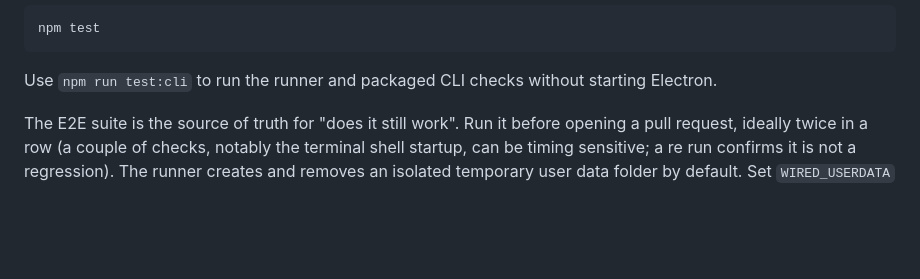
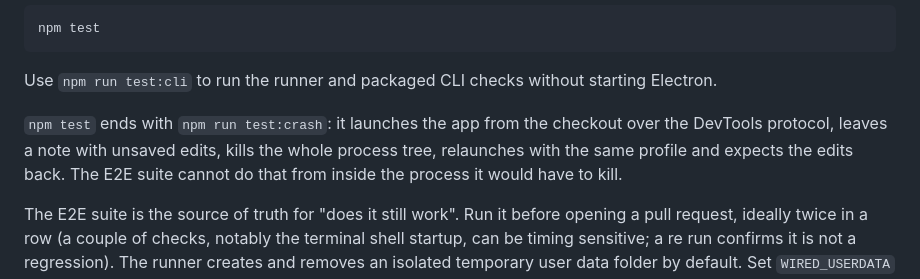
Before and after one commit to gabrielsilvestri/wired-md, a Markdown page: CONTRIBUTING.md, the part around the change. Rendered like a GitHub page; blank space fills up the shorter version.

Commit message:
docs: the crash test and the dictionary fix
Co-Authored-By: Claude Opus 5.5 <noreply@anthropic.com>
Claude-Session: https://claude.ai/code/session_016wR19Wzfo7fTnVNsvzCJQv

```diff
--- a/CONTRIBUTING.md
+++ b/CONTRIBUTING.md
@@ -43,6 +43,11 @@ npm test
 
 Use `npm run test:cli` to run the runner and packaged CLI checks without
 starting Electron.
+
+`npm test` ends with `npm run test:crash`: it launches the app from the
+checkout over the DevTools protocol, leaves a note with unsaved edits, kills the
+whole process tree, relaunches with the same profile and expects the edits back.
+The E2E suite cannot do that from inside the process it would have to kill.
 
 The E2E suite is the source of truth for "does it still work". Run it before
 opening a pull request, ideally twice in a row (a couple of checks, notably the
```
Also changed, not shown: CHANGELOG.md (+3 -0 lines).
